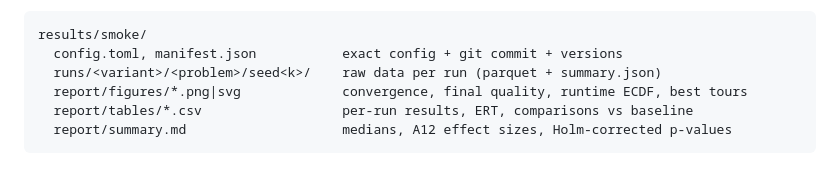
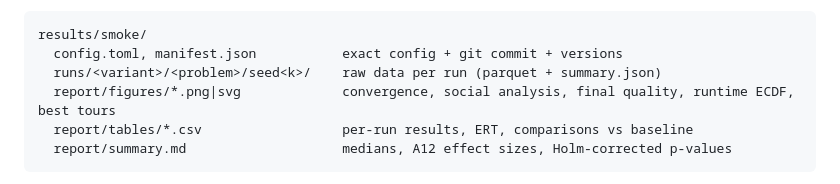
Before and after one commit to ordialascent/evosoc, a Markdown page: README.md, the part around the change. Rendered like a GitHub page.

````diff
--- a/README.md
+++ b/README.md
@@ -24,7 +24,7 @@ The output goes to `results/<experiment>/` (git-ignored):
 results/smoke/
   config.toml, manifest.json           exact config + git commit + versions
   runs/<variant>/<problem>/seed<k>/    raw data per run (parquet + summary.json)
-  report/figures/*.png|svg             convergence, final quality, runtime ECDF, best tours
+  report/figures/*.png|svg             convergence, social analysis, final quality, runtime ECDF, best tours
   report/tables/*.csv                  per-run results, ERT, comparisons vs baseline
   report/summary.md                    medians, A12 effect sizes, Holm-corrected p-values
 ```
````
Also changed, not shown: docs/baseline-ga.md (+6 -0 lines), docs/metrics.md (+43 -0 lines), docs/figures/baseline-social.png (added), 23 other files.
